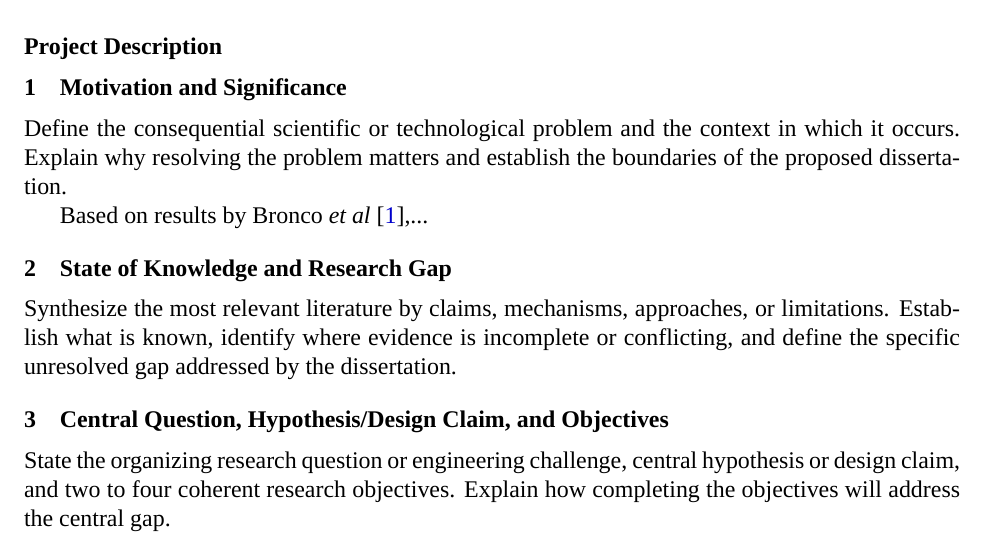
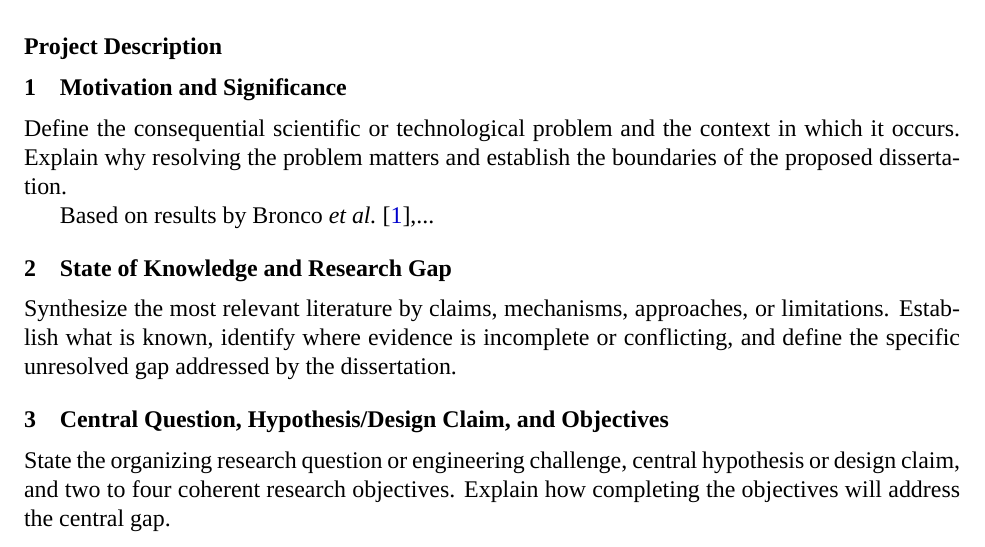
Before and after one commit to MMancias/ece-proposal-template, a LaTeX document (main.tex): part of page 3 of 5, cut so that both start at the same text. Compiled offline with XeLaTeX; a missing font is replaced by an installed copy or a similar font.

Commit message:
fixed typo

```diff
--- a/main.tex
+++ b/main.tex
@@ -61,7 +61,7 @@
 Define the consequential scientific or technological problem and the context in which it occurs.
 Explain why resolving the problem matters and establish the boundaries of the proposed dissertation.
 
-Based on results by Bronco \textit{et al} \cite{ece_2026_publication},... % cite at least once to prevent build errors.
+Based on results by Bronco \textit{et al.} \cite{ece_2026_publication},... % cite at least once to prevent build errors.
 
 \section{State of Knowledge and Research Gap}
 Synthesize the most relevant literature by claims, mechanisms, approaches, or limitations.
```
Also changed, not shown: main.pdf.
